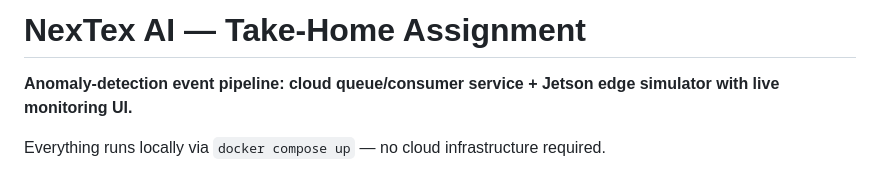
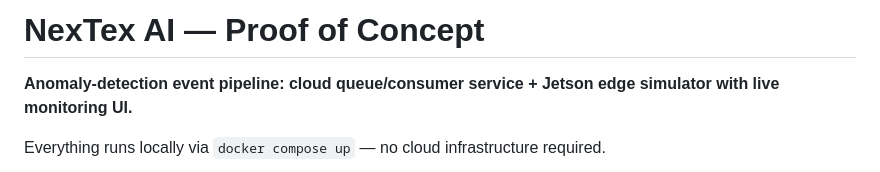
Before and after one commit to Marawan-Y/nextex-PoC, a Markdown page: README.md, the part around the change. GitHub-like rendering.

```diff
--- a/README.md
+++ b/README.md
@@ -1,4 +1,4 @@
-# NexTex AI — Take-Home Assignment
+# NexTex AI — Proof of Concept
 
 **Anomaly-detection event pipeline: cloud queue/consumer service + Jetson edge simulator with live monitoring UI.**
 
```
